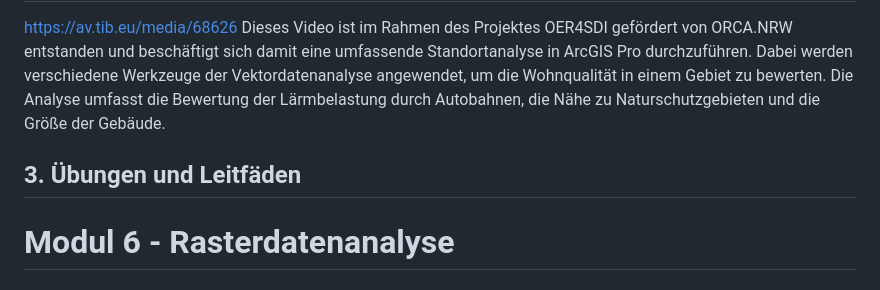
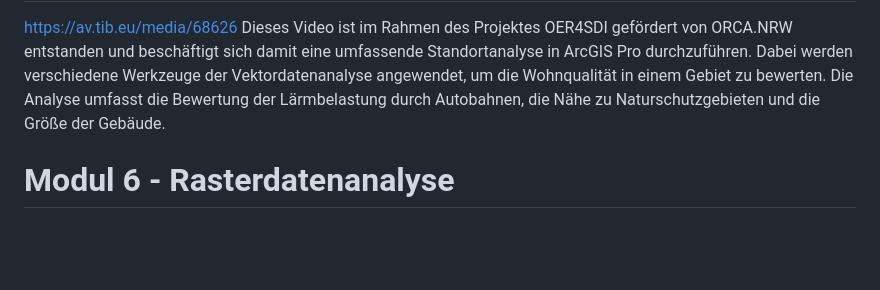
Before and after one commit to oer4sdi/OER-EinfuehrungGeoinformatik, a Markdown page: StoryBoard.md, the part around the change. GitHub-like rendering; blank space fills up the shorter version.

```diff
--- a/StoryBoard.md
+++ b/StoryBoard.md
@@ -310,8 +310,6 @@ Diese Werkzeuge bieten eine umfassende Basis für die Bearbeitung, Analyse und V
 https://av.tib.eu/media/68626
 Dieses Video ist im Rahmen des Projektes OER4SDI gefördert von ORCA.NRW entstanden und beschäftigt sich damit eine umfassende Standortanalyse in ArcGIS Pro durchzuführen. Dabei werden verschiedene Werkzeuge der Vektordatenanalyse angewendet, um die Wohnqualität in einem Gebiet zu bewerten. Die Analyse umfasst die Bewertung der Lärmbelastung durch Autobahnen, die Nähe zu Naturschutzgebieten und die Größe der Gebäude.
 
-## 3. Übungen und Leitfäden
-
 # Modul 6 - Rasterdatenanalyse
 
 ## 1. Überblick
```
